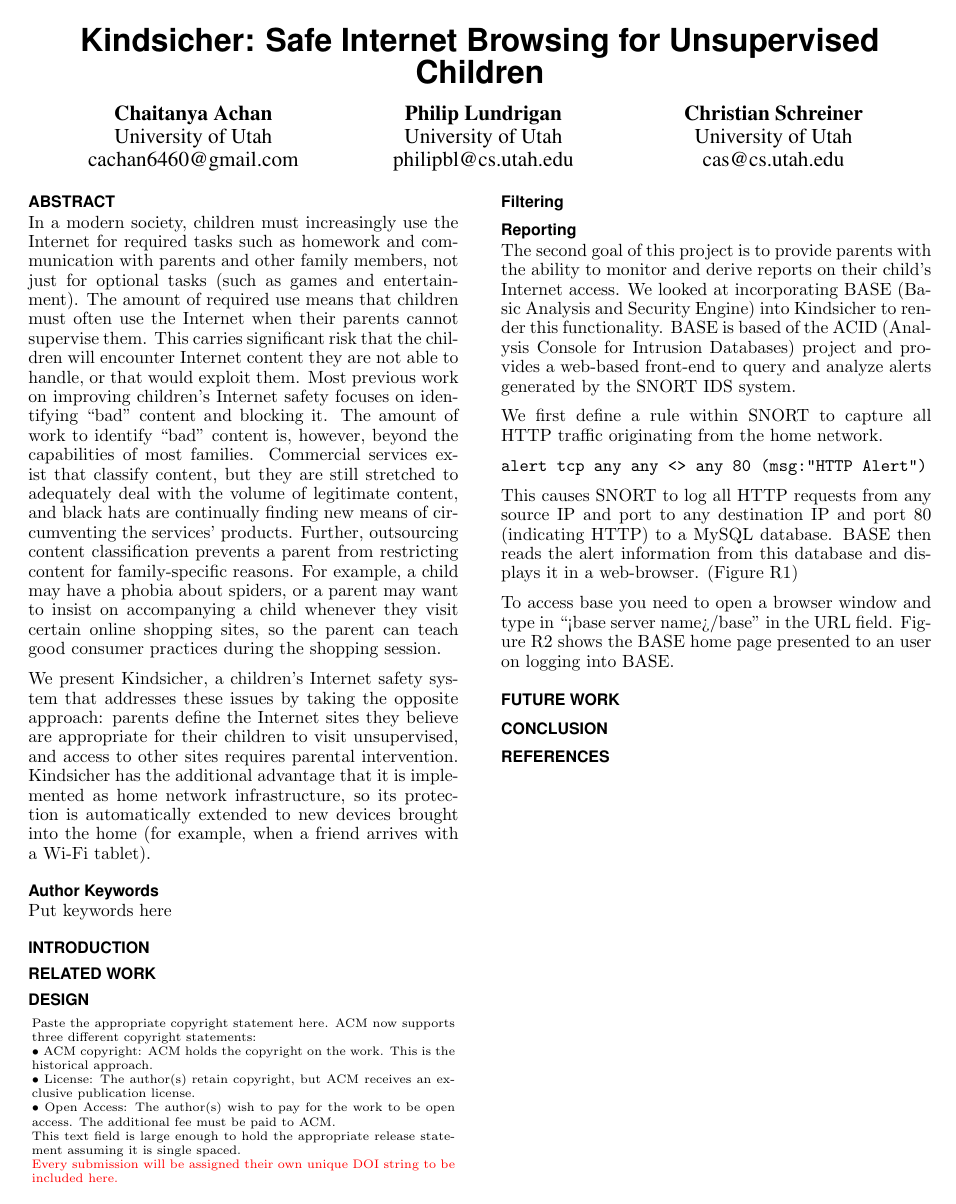
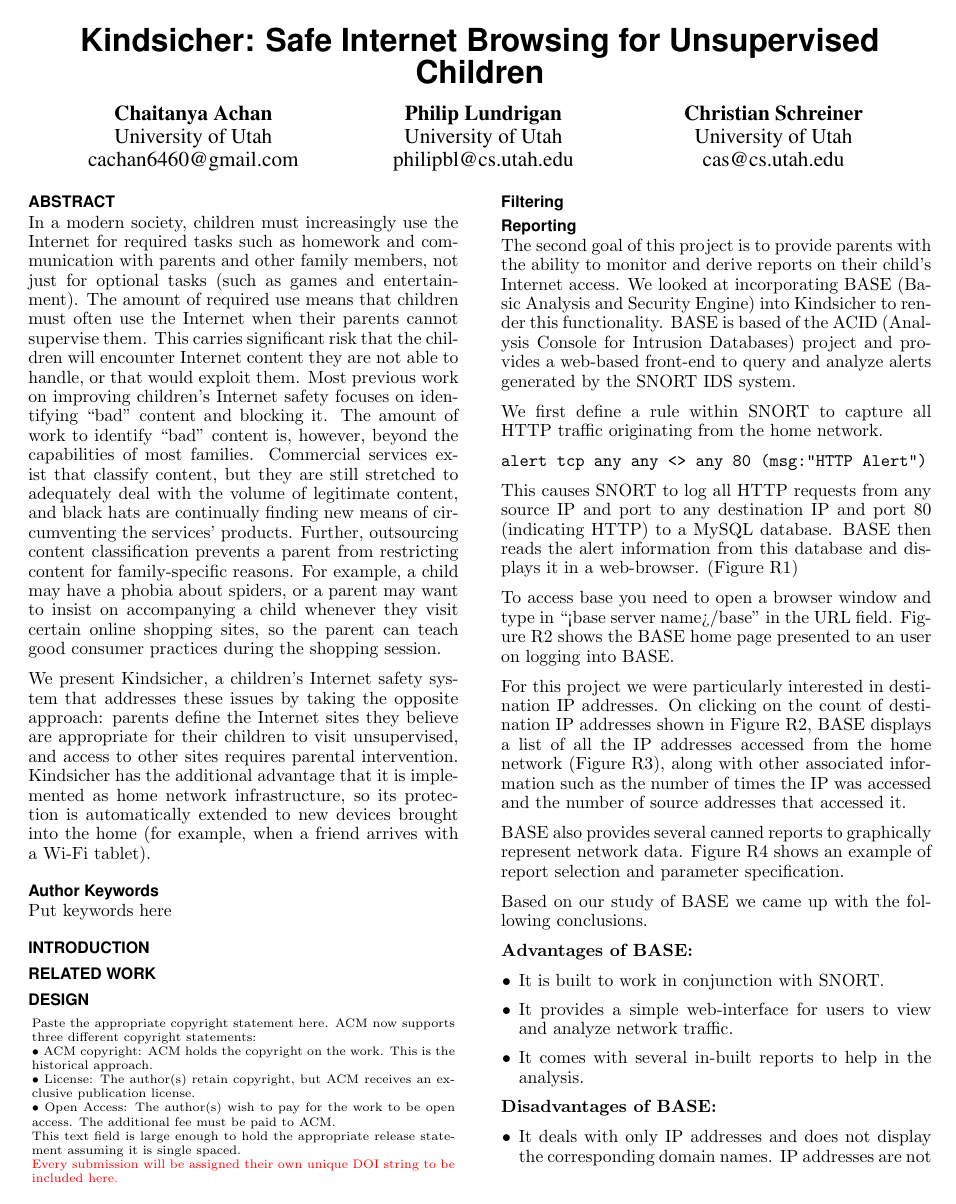
Before and after one commit to cschreiner/kindsicher, a LaTeX document (proj/final_report/final_report.tex, which reads proj/final_report/ch6_reporting.tex): page 1 of 2 before the commit and page 1 of 4 after it. Compiled offline with pdfLaTeX; a missing bibliography style is replaced by a similar one.

Commit message:
completed crude inclusion of Chaitu's work

```diff
--- a/proj/final_report/ch6_reporting.tex
+++ b/proj/final_report/ch6_reporting.tex
@@ -33,0 +42,48 @@ Figure R2 shows the BASE home page presented to an user on logging into BASE.
+For this project we were particularly interested in destination IP
+addresses.
+%
+On clicking on the count of destination IP addresses shown
+in Figure R2, BASE displays a list of all the IP addresses accessed
+from the home network (Figure R3), along with other associated
+information such as the number of times the IP was accessed and the
+number of source addresses that accessed it.
+
+\begin{figure}
+\includegraphics{figures/R3_BASE_IPList}
+\end{figure}
+% TODO: do something to label this R3 or similar
+% TODO: add caption "List of destination IPs accessed from the network"
+% TODO: get these graphics more in-line interspersed with the text
+
+BASE also provides several canned reports to graphically represent
+network data. Figure R4 shows an example of report selection and
+parameter specification.
+
+\begin{figure}
+\includegraphics{figures/R4_BASE_Report}
+\end{figure}
+% TODO: do something to label this R4 or similar
+% TODO: add caption "BASE report selection and initiation
+% TODO: get these graphics more in-line interspersed with the text
+
+Based on our study of BASE we came up with the following conclusions.
+
+\textbf{Advantages of BASE:}
+\begin{itemize}
+
+\item It is built to work in conjunction with SNORT.
+
+\item It provides a simple web-interface for users to view and
+  analyze network traffic.
+
+\item It comes with several in-built reports to help in the analysis.
+
+\end{itemize}
+
+\textbf{Disadvantages of BASE:}
+\begin{itemize}
+
+\item It deals with only IP addresses and does not display the
+  corresponding domain names.
+  %
+  IP addresses are not intuitive to users and this raises a real
```
Also changed, not shown: proj/final_report/ch6_reporting.tex (28 more changed lines).
